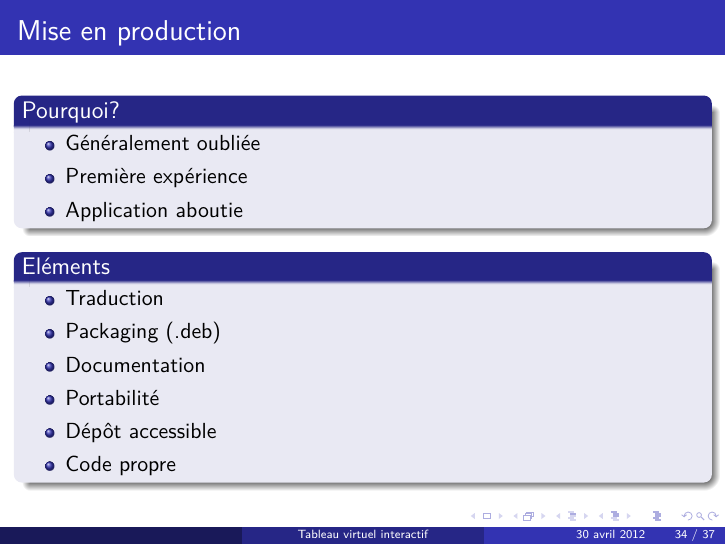
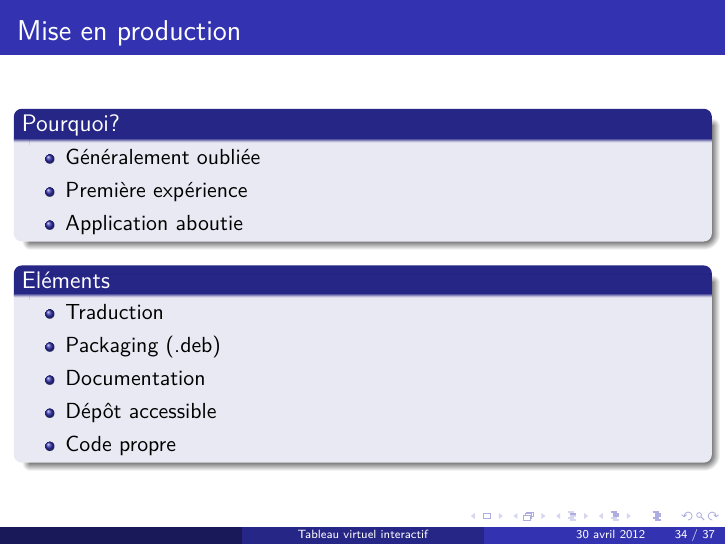
Before and after one commit to kbollini/dessin-realite-augmentee, LaTeX slides (documents/soutenance/soutenance.tex): page 41 of 46. Compiled offline with pdfLaTeX; an older LaTeX class or package is replaced by its successor.

Commit message:
Suppression ligne portabilité

```diff
--- a/documents/soutenance/soutenance.tex
+++ b/documents/soutenance/soutenance.tex
@@ -413,7 +413,6 @@
 					\item Traduction
 					\item Packaging (.deb)
 					\item Documentation
-					\item Portabilité
 					\item Dépôt accessible
 					\item Code propre
 				\end{itemize}
```
Also changed, not shown: documents/soutenance/soutenance.pdf.
